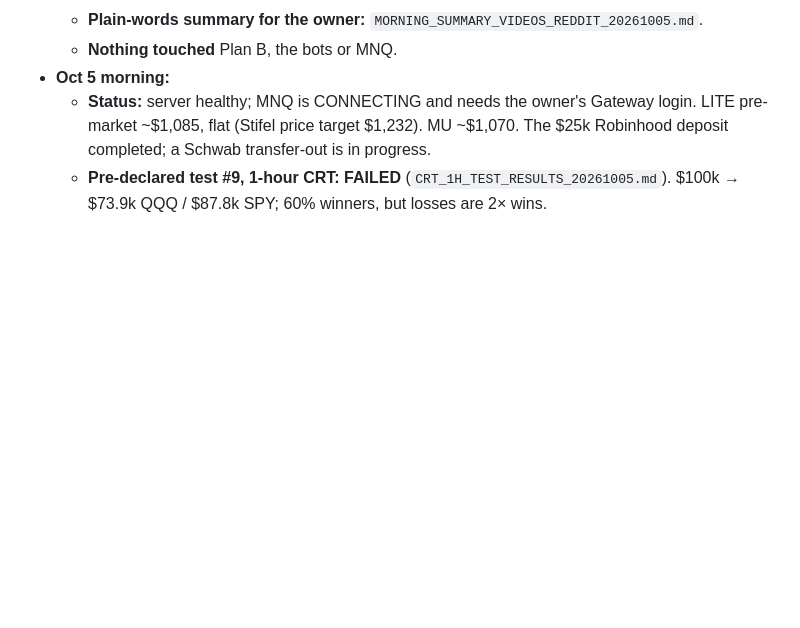
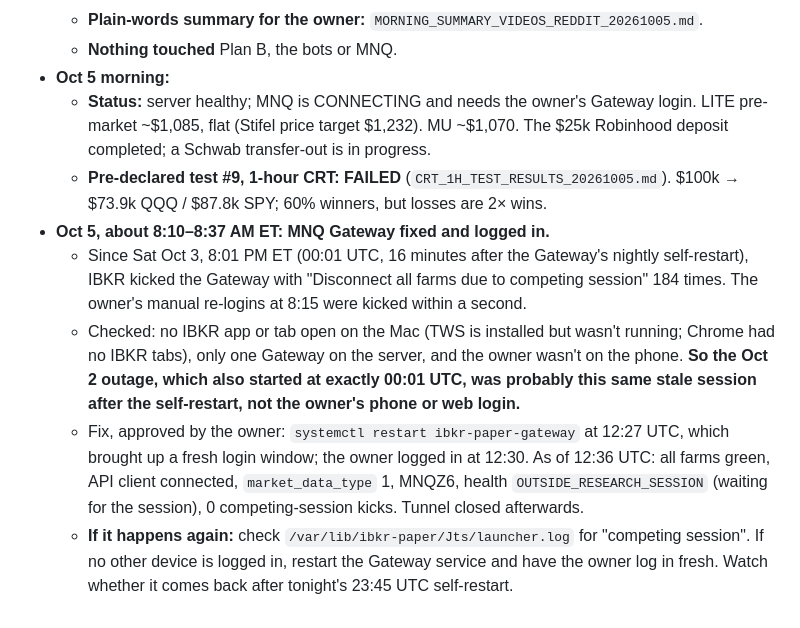
Before and after one commit to PranavMulakala/deterministic-swing-trading-research, a Markdown page: output/TRADING_MASTER_HANDOFF_20260928.md, the part around the change. Rendered like a GitHub page; blank space fills up the shorter version.

Commit message:
Handoff: Oct 5 MNQ Gateway competing-session loop fixed by restart + fresh login
Co-Authored-By: Claude Opus 5.5 <noreply@anthropic.com>

```diff
--- a/output/TRADING_MASTER_HANDOFF_20260928.md
+++ b/output/TRADING_MASTER_HANDOFF_20260928.md
@@ -371,3 +371,8 @@ Everything below was read-only unless stated otherwise.
 - **Oct 5 morning:**
   - **Status:** server healthy; MNQ is CONNECTING and needs the owner's Gateway login. LITE pre-market ~$1,085, flat (Stifel price target $1,232). MU ~$1,070. The $25k Robinhood deposit completed; a Schwab transfer-out is in progress.
   - **Pre-declared test #9, 1-hour CRT: FAILED** (`CRT_1H_TEST_RESULTS_20261005.md`). $100k → $73.9k QQQ / $87.8k SPY; 60% winners, but losses are 2× wins.
+- **Oct 5, about 8:10–8:37 AM ET: MNQ Gateway fixed and logged in.**
+  - Since Sat Oct 3, 8:01 PM ET (00:01 UTC, 16 minutes after the Gateway's nightly self-restart), IBKR kicked the Gateway with "Disconnect all farms due to competing session" 184 times. The owner's manual re-logins at 8:15 were kicked within a second.
+  - Checked: no IBKR app or tab open on the Mac (TWS is installed but wasn't running; Chrome had no IBKR tabs), only one Gateway on the server, and the owner wasn't on the phone. **So the Oct 2 outage, which also started at exactly 00:01 UTC, was probably this same stale session after the self-restart, not the owner's phone or web login.**
+  - Fix, approved by the owner: `systemctl restart ibkr-paper-gateway` at 12:27 UTC, which brought up a fresh login window; the owner logged in at 12:30. As of 12:36 UTC: all farms green, API client connected, `market_data_type` 1, MNQZ6, health `OUTSIDE_RESEARCH_SESSION` (waiting for the session), 0 competing-session kicks. Tunnel closed afterwards.
+  - **If it happens again:** check `/var/lib/ibkr-paper/Jts/launcher.log` for "competing session". If no other device is logged in, restart the Gateway service and have the owner log in fresh. Watch whether it comes back after tonight's 23:45 UTC self-restart.
```
